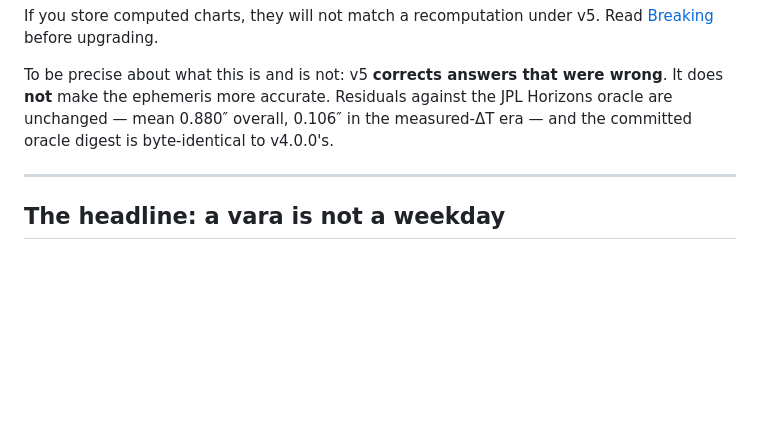
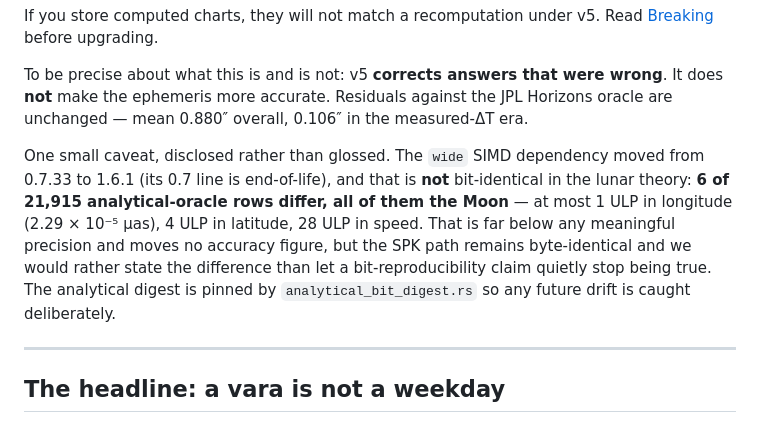
Before and after one commit to arthiqlabs/vedaksha, a Markdown page: CHANGELOG-v5.0.0.md, the part around the change. Rendered like a GitHub page; blank space fills up the shorter version.

Commit message:
docs: disclose the 6-row lunar ULP drift from the wide upgrade
The changelog claimed the committed oracle digest was byte-identical to
v4.0.0's. That is false for the ANALYTICAL oracle and would have shipped.

Verified against `analytical_oracle.rs` (21,915 rows — Pluto is legitimately
absent because AnalyticalProvider returns BodyNotAvailable, not a filter gap):

  ee85cdf^ (wide 0.7.33)  e35c5e3ab95dcb35...
  HEAD     (wide 1.6.1)   f943337e6dbfe1d7...

6 rows differ, 0.027%, every one the Moon — confined to ELP/MPP02, which is the
only place `wide` is used. At most 1 ULP longitude (2.29e-5 microarcsec), 4 ULP
latitude, 28 ULP speed. The SPK path stays byte-identical.

The difference is far below any meaningful precision and moves no accuracy
figure, so the upgrade stands — `wide` 0.7 is end-of-life and we would otherwise
be frozen on an unmaintained dependency inside the lunar theory. But a
bit-reproducibility claim that quietly stops being true is worse than a stated
caveat, so it is stated.

Worth recording how this was nearly missed: the upgrade was originally validated
against oracle_comparison.rs's digest, which drives SpkReader and never touches
elp_mpp02.rs. It came back identical four times because it cannot see that code.
The correct gate is analytical_oracle.rs, now pinned by analytical_bit_digest.rs,
and both oracles carry scope notes saying what they do and do not cover.

Co-Authored-By: Claude Opus 5 (1M context) <noreply@anthropic.com>

```diff
--- a/CHANGELOG-v5.0.0.md
+++ b/CHANGELOG-v5.0.0.md
@@ -14,8 +14,16 @@ If you store computed charts, they will not match a recomputation under v5. Read
 
 To be precise about what this is and is not: v5 **corrects answers that were wrong**. It
 does **not** make the ephemeris more accurate. Residuals against the JPL Horizons oracle are
-unchanged — mean 0.880″ overall, 0.106″ in the measured-ΔT era — and the committed oracle
-digest is byte-identical to v4.0.0's.
+unchanged — mean 0.880″ overall, 0.106″ in the measured-ΔT era.
+
+One small caveat, disclosed rather than glossed. The `wide` SIMD dependency moved from 0.7.33
+to 1.6.1 (its 0.7 line is end-of-life), and that is **not** bit-identical in the lunar theory:
+**6 of 21,915 analytical-oracle rows differ, all of them the Moon** — at most 1 ULP in
+longitude (2.29 × 10⁻⁵ µas), 4 ULP in latitude, 28 ULP in speed. That is far below any
+meaningful precision and moves no accuracy figure, but the SPK path remains byte-identical and
+we would rather state the difference than let a bit-reproducibility claim quietly stop being
+true. The analytical digest is pinned by `analytical_bit_digest.rs` so any future drift is
+caught deliberately.
 
 ---
 
```
